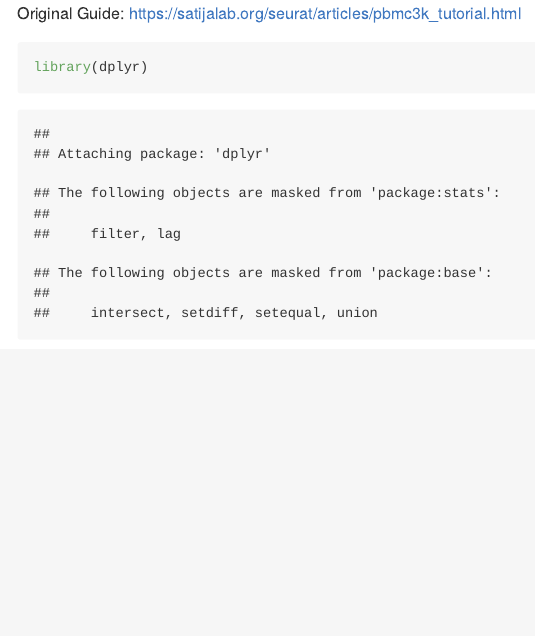
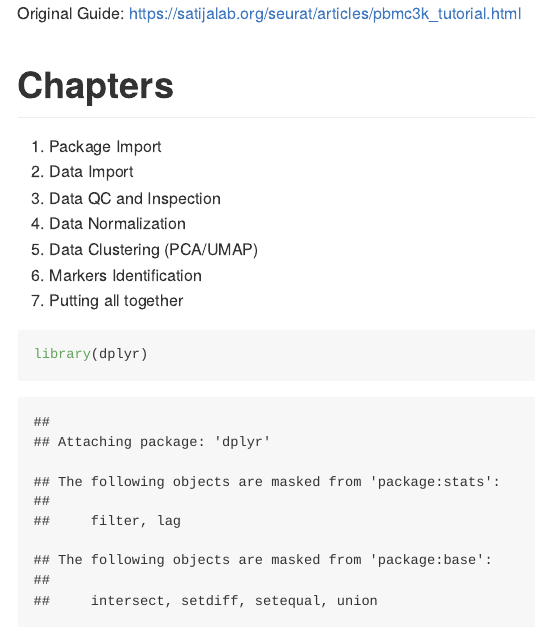
Before and after one commit to brandonyph/Introduction-to-Seurat-Package, an R Markdown document (Seurat.Rmd): the page in a window 1100 px wide, from its top. Rendered offline with R 4.5, knitr and Pandoc, with nearby package versions; some code elsewhere in the file could not run offline; long lines of code are wrapped.

````diff
--- a/Seurat.Rmd
+++ b/Seurat.Rmd
@@ -8,6 +8,16 @@
 ---
 
 Original Guide: https://satijalab.org/seurat/articles/pbmc3k_tutorial.html
+
+
+# Chapters
+1. Package Import
+2. Data Import
+3. Data QC and Inspection
+5. Data Normalization
+6. Data Clustering (PCA/UMAP)
+7. Markers Identification
+8. Putting all together
 
 ```{r}
 library(dplyr)
````
Also changed, not shown: Seurat.md (added), Seurat_files/figure-gfm/unnamed-chunk-16-1.png, Seurat_files/figure-gfm/unnamed-chunk-17-1.png, Seurat_files/figure-gfm/unnamed-chunk-18-1.png, Seurat_files/figure-gfm/unnamed-chunk-19-1.png (added), Seurat_files/figure-gfm/unnamed-chunk-21-1.png, Seurat_files/figure-gfm/unnamed-chunk-21-2.png (added), Seurat_files/figure-gfm/unnamed-chunk-22-1.png, Seurat_files/figure-gfm/unnamed-chunk-24-1.png, Seurat_files/figure-gfm/unnamed-chunk-25-1.png, Seurat_files/figure-gfm/unnamed-chunk-26-1.png, Seurat.Rmd (3 more changed lines).
